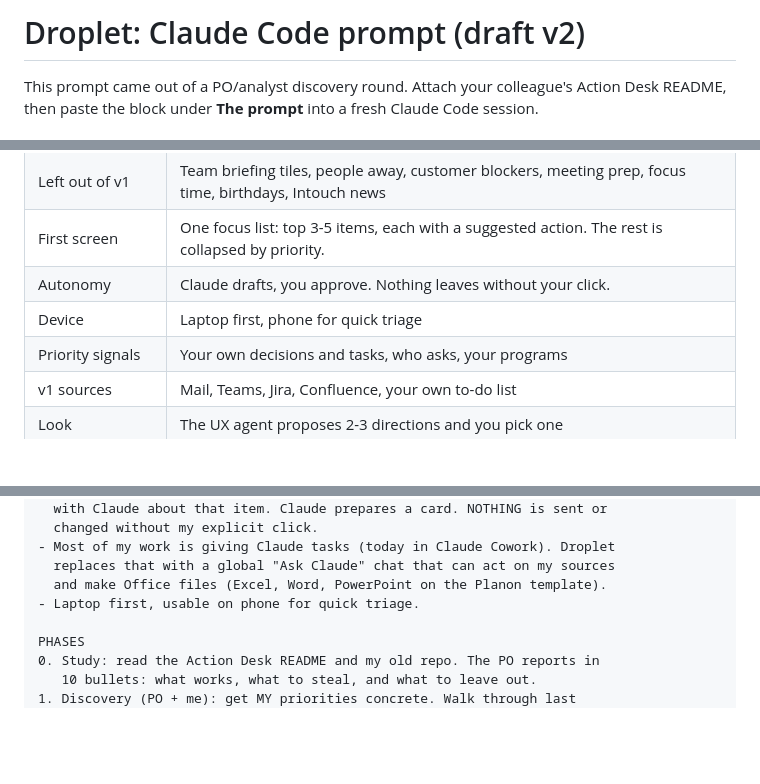
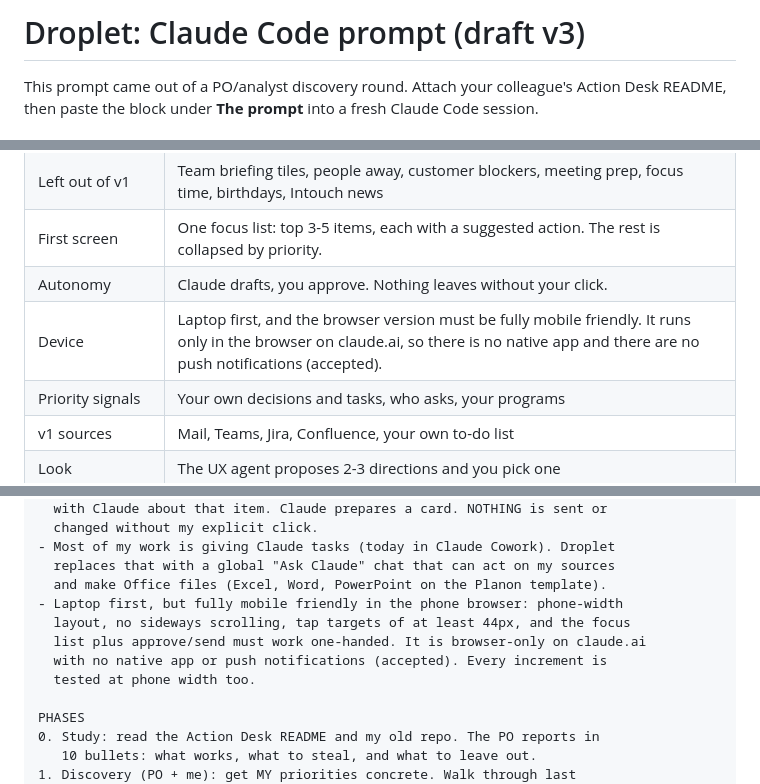
Before and after one commit to 3oo3zL0L/Actions, a Markdown page: docs/droplet-prompt.md, 3 parts joined by grey strips. GitHub-like rendering; blank space fills up the shorter version.

Commit message:
Droplet prompt v3: mobile-friendly browser requirement
Co-Authored-By: Claude Opus 5.5 <noreply@anthropic.com>
Claude-Session: https://claude.ai/code/session_0187DAuDERSXrD1xVrSdvT8N

```diff
--- a/docs/droplet-prompt.md
+++ b/docs/droplet-prompt.md
@@ -1,4 +1,4 @@
-# Droplet: Claude Code prompt (draft v2)
+# Droplet: Claude Code prompt (draft v3)
 
 This prompt came out of a PO/analyst discovery round. Attach your colleague's Action Desk README, then paste the block under **The prompt** into a fresh Claude Code session.
 
@@ -13,7 +13,7 @@ This prompt came out of a PO/analyst discovery round. Attach your colleague's Ac
 | Left out of v1 | Team briefing tiles, people away, customer blockers, meeting prep, focus time, birthdays, Intouch news |
 | First screen | One focus list: top 3-5 items, each with a suggested action. The rest is collapsed by priority. |
 | Autonomy | Claude drafts, you approve. Nothing leaves without your click. |
-| Device | Laptop first, phone for quick triage |
+| Device | Laptop first, and the browser version must be fully mobile friendly. It runs only in the browser on claude.ai, so there is no native app and there are no push notifications (accepted). |
 | Priority signals | Your own decisions and tasks, who asks, your programs |
 | v1 sources | Mail, Teams, Jira, Confluence, your own to-do list |
 | Look | The UX agent proposes 2-3 directions and you pick one |
@@ -73,7 +73,11 @@ item ends in an action that Claude executes after my approval.
 - Most of my work is giving Claude tasks (today in Claude Cowork). Droplet
   replaces that with a global "Ask Claude" chat that can act on my sources
   and make Office files (Excel, Word, PowerPoint on the Planon template).
-- Laptop first, usable on phone for quick triage.
+- Laptop first, but fully mobile friendly in the phone browser: phone-width
+  layout, no sideways scrolling, tap targets of at least 44px, and the focus
+  list plus approve/send must work one-handed. It is browser-only on claude.ai
+  with no native app or push notifications (accepted). Every increment is
+  tested at phone width too.
 
 PHASES
 0. Study: read the Action Desk README and my old repo. The PO reports in
```
